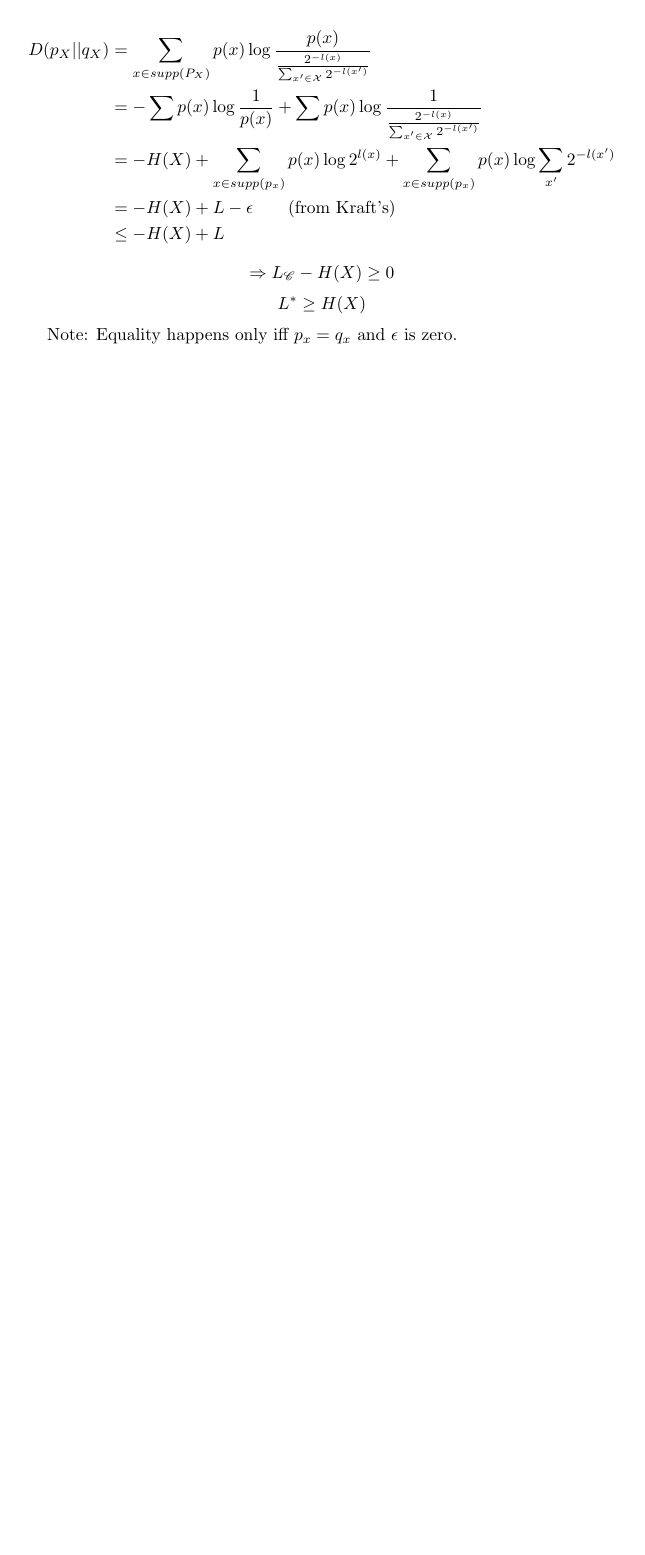
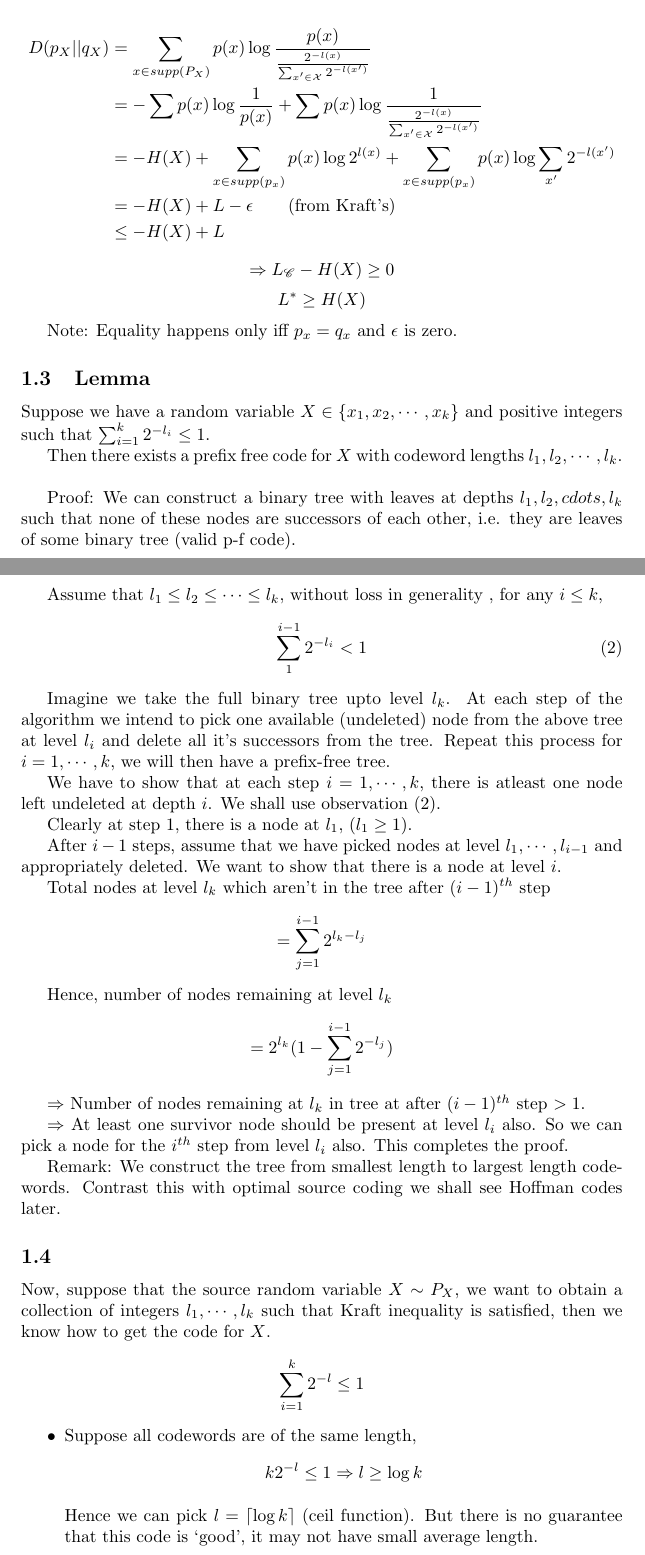
Before and after one commit to thundermage117/Information-Comm.-Notes, a LaTeX document (Notes_week6.tex): part of page 2 of 2 before the commit and two parts of pages 2 and 3 of 4 after it, the two joined at a grey line, cut so that both start at the same text, the shorter picture padded with empty space. Compiled offline with pdfLaTeX.

Commit message:
Completed 30/6 notes

```diff
--- a/Notes_week6.tex
+++ b/Notes_week6.tex
@@ -1,6 +1,8 @@
 \documentclass{article}
 \usepackage{mathrsfs}
 \usepackage{amsmath}
+\usepackage{mathtools}
+\DeclarePairedDelimiter{\ceil}{\lceil}{\rceil}
 
 
 \begin{document}
@@ -68,3 +70,44 @@ $$ \Rightarrow L_{\mathscr{C}} - H(X) \geq 0$$
  $$ L^{*} \geq H(X)$$
 
  Note: Equality happens only iff $p_x = q_x$ and $\epsilon$ is zero.
+ %30/6
+ \subsection{Lemma}
+ Suppose we have a random variable $X \in \{ x_1, x_2, \cdots, x_k\}$ and positive integers such that $\sum_{i=1}^{k} 2^{-l_i} \leq 1$.
+
+ Then there exists a prefix free code for $X$ with codeword lengths $l_1 , l_2 , \cdots, l_k$.\\
+
+ Proof: We can construct a binary tree with leaves at depths $l_1, l_2, cdots, l_k$ such that none of these nodes are successors of each other, i.e. they are leaves of some binary tree (valid p-f code).
+
+ Assume that $l_1 \leq l_2 \leq \cdots \leq l_k$, without loss in generality    , for any $i \leq k$,
+ \begin{equation}
+     \sum_{1}^{i-1} 2^{-l_i} <1
+ \end{equation}
+
+Imagine we take the full binary tree upto level $l_k$. At each step of the algorithm we intend to pick one available (undeleted) node from the above tree at level $l_i$ and delete all it's successors from the tree. Repeat this process for $i=1, \cdots , k$, we will then have a prefix-free tree.
+
+We have to show that at each step $i=1, \cdots, k$, there is atleast one node left undeleted at depth $i$. We shall use observation $(2)$.
+
+Clearly at step 1, there is a node at $l_1$, ($l_1 \geq 1$).
+
+After $i-1$ steps, assume that we have picked nodes at level $l_1, \cdots, l_{i-1}$ and appropriately deleted. We want to show that there is a node at level $i$.
+
+Total nodes at level $l_k$ which aren't in the tree after $(i-1)^{th}$ step
+$$ = \sum_{j=1}^{i-1} 2^{l_k -l_j}$$
+
+Hence, number of nodes remaining at level $l_k$
+$$ = 2^{l_k}(1- \sum_{j=1}^{i-1}2^{-l_j})$$
+
+$\Rightarrow$ Number of nodes remaining at $l_k$ in tree at after $(i-1)^{th}$ step $>1$.
+
+$\Rightarrow$ At least one  survivor node should be present at level $l_i$ also. So we can pick a node for the $i^{th}$ step from level $l_i$ also. This completes the proof.
+
+Remark: We construct the tree from smallest length to largest length codewords. Contrast this with optimal source coding we shall see Hoffman codes later.
+
+\subsection{}
+
+Now, suppose that the source random variable $X \sim P_X$, we want to obtain a collection of integers $l_1, \cdots, l_k$ such that Kraft inequality is satisfied, then we know how to get the code for $X$.
+$$ \sum_{i=1}^{k} 2^{-l} \leq 1$$
+\begin{itemize}
+    \item Suppose all codewords are of the same length, $$ k 2^{-l} \leq 1 \Rightarrow l \geq \log k$$
+
+    Hence we can pick $l = \ceil{\log k}$ (ceil function). But there is no guarantee that this code is `good', it may not have small average length.
```
Also changed, not shown: Notes_week6.pdf, Notes_week6.tex (38 more changed lines), 5 other files.
